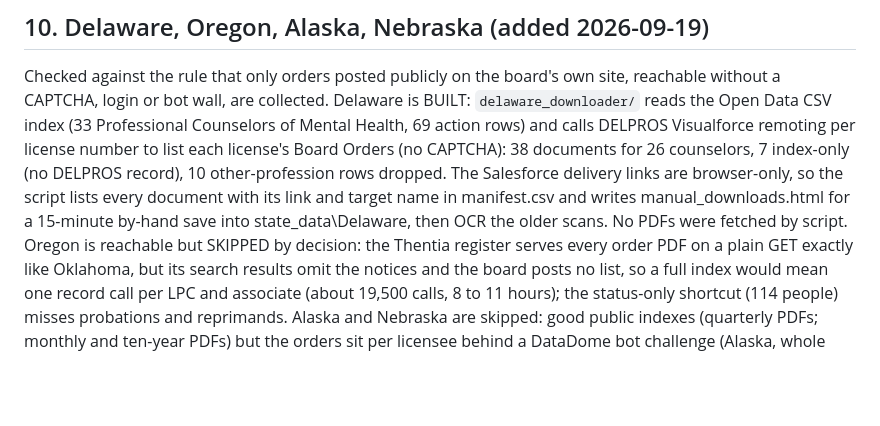
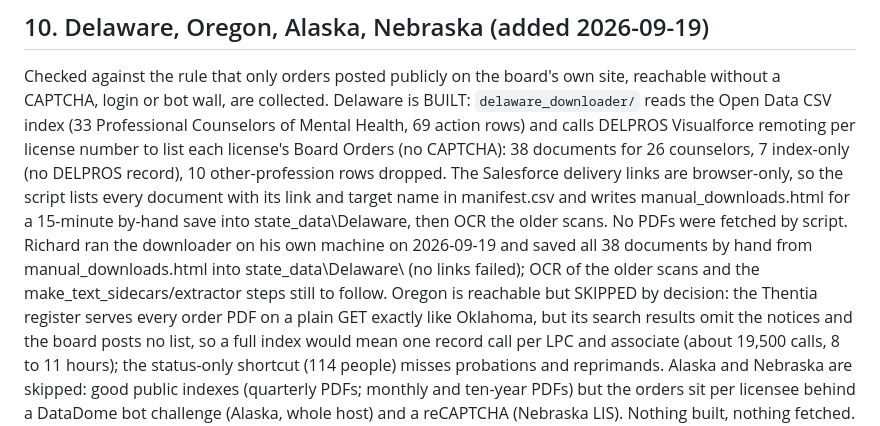
Before and after one commit to richardstrebeck-create/qti-converter, a Markdown page: board-orders/HANDOFF_2026-09-18.md, the part around the change. Drawn GitHub-style; blank space fills up the shorter version.

Commit message:
Handoff: record that Richard saved all 38 Delaware documents by hand on 2026-09-19
Co-Authored-By: Claude Fable 5.1 <noreply@anthropic.com>
Claude-Session: https://claude.ai/code/session_01K97w3KKKzQ7fbEGSQaf5xc

```diff
--- a/board-orders/HANDOFF_2026-09-18.md
+++ b/board-orders/HANDOFF_2026-09-18.md
@@ -225,7 +225,10 @@ record), 10 other-profession rows dropped. The Salesforce delivery links are
 browser-only, so the script lists every document with its link and target
 name in manifest.csv and writes manual_downloads.html for a 15-minute
 by-hand save into state_data\Delaware\, then OCR the older scans. No PDFs
-were fetched by script. Oregon is reachable but SKIPPED by decision: the Thentia register
+were fetched by script. Richard ran the downloader on his own
+machine on 2026-09-19 and saved all 38 documents by hand from
+manual_downloads.html into state_data\Delaware\ (no links failed); OCR of
+the older scans and the make_text_sidecars/extractor steps still to follow. Oregon is reachable but SKIPPED by decision: the Thentia register
 serves every order PDF on a plain GET exactly like Oklahoma, but its
 search results omit the notices and the board posts no list, so a full
 index would mean one record call per LPC and associate (about 19,500
```
